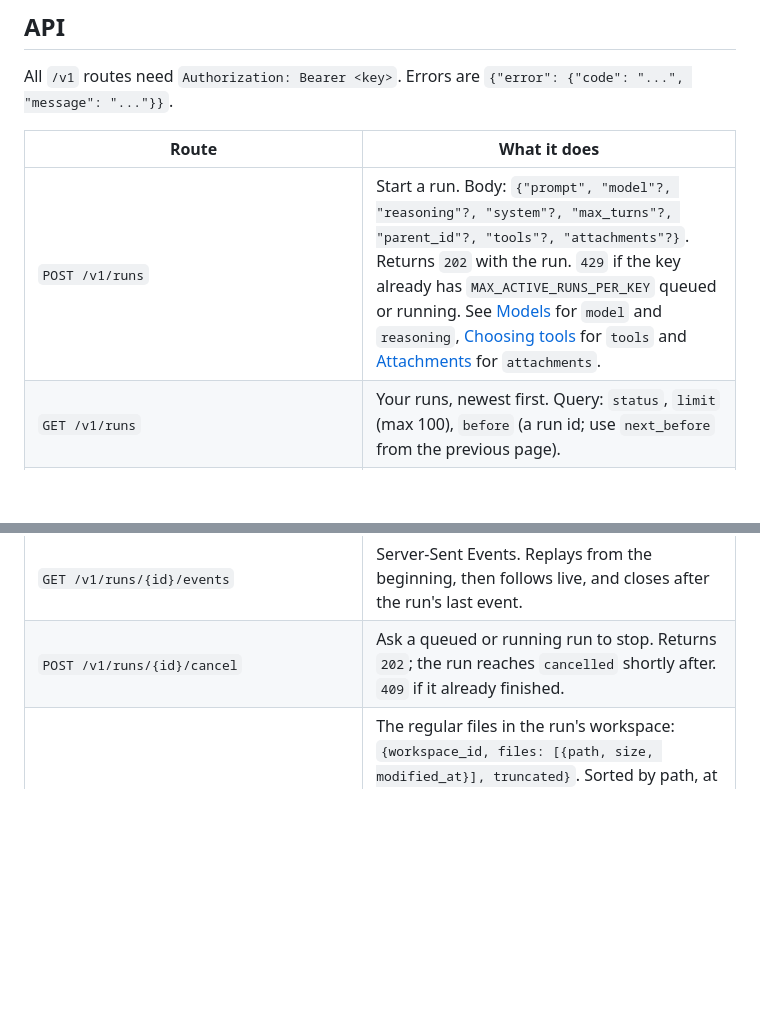
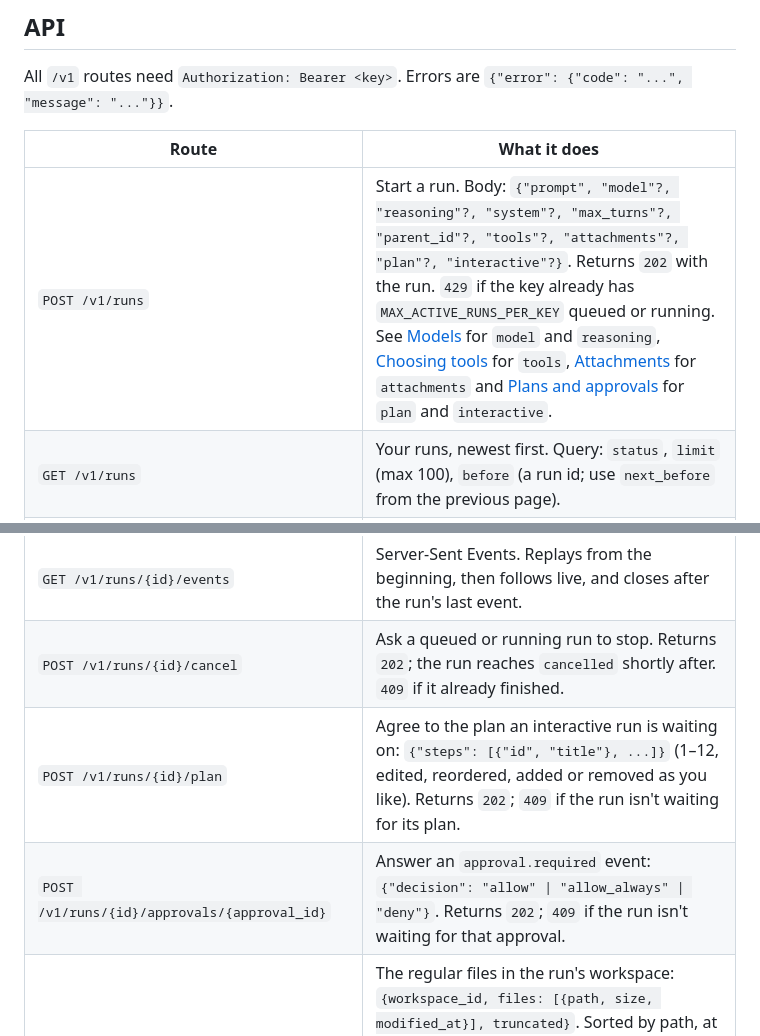
Before and after one commit to hanneshapke/cedar, a Markdown page: README.md, 2 parts joined by grey strips. Drawn GitHub-style; blank space fills up the shorter version.

```diff
--- a/README.md
+++ b/README.md
@@ -59,12 +59,14 @@ All `/v1` routes need `Authorization: Bearer <key>`. Errors are `{"error": {"cod
 
 | Route | What it does |
 | --- | --- |
-| `POST /v1/runs` | Start a run. Body: `{"prompt", "model"?, "reasoning"?, "system"?, "max_turns"?, "parent_id"?, "tools"?, "attachments"?}`. Returns `202` with the run. `429` if the key already has `MAX_ACTIVE_RUNS_PER_KEY` queued or running. See [Models](#models) for `model` and `reasoning`, [Choosing tools](#choosing-tools) for `tools` and [Attachments](#attachments) for `attachments`. |
+| `POST /v1/runs` | Start a run. Body: `{"prompt", "model"?, "reasoning"?, "system"?, "max_turns"?, "parent_id"?, "tools"?, "attachments"?, "plan"?, "interactive"?}`. Returns `202` with the run. `429` if the key already has `MAX_ACTIVE_RUNS_PER_KEY` queued or running. See [Models](#models) for `model` and `reasoning`, [Choosing tools](#choosing-tools) for `tools`, [Attachments](#attachments) for `attachments` and [Plans and approvals](#plans-and-approvals) for `plan` and `interactive`. |
 | `GET /v1/runs` | Your runs, newest first. Query: `status`, `limit` (max 100), `before` (a run id; use `next_before` from the previous page). |
 | `GET /v1/runs/{id}` | Status, `model_id`, `model`, `reasoning`, `turns`, `final_text`, `stop_reason`, `error`, token `usage`, timestamps. |
 | `GET /v1/runs/{id}/messages` | The stored conversation, as content blocks (`text`, `tool_use`, `tool_result`, and `image` / `document` for [attachments](#attachments), base64 included). |
 | `GET /v1/runs/{id}/events` | Server-Sent Events. Replays from the beginning, then follows live, and closes after the run's last event. |
 | `POST /v1/runs/{id}/cancel` | Ask a queued or running run to stop. Returns `202`; the run reaches `cancelled` shortly after. `409` if it already finished. |
+| `POST /v1/runs/{id}/plan` | Agree to the plan an interactive run is waiting on: `{"steps": [{"id", "title"}, ...]}` (1–12, edited, reordered, added or removed as you like). Returns `202`; `409` if the run isn't waiting for its plan. |
+| `POST /v1/runs/{id}/approvals/{approval_id}` | Answer an `approval.required` event: `{"decision": "allow" \| "allow_always" \| "deny"}`. Returns `202`; `409` if the run isn't waiting for that approval. |
 | `GET /v1/runs/{id}/files` | The regular files in the run's workspace: `{workspace_id, files: [{path, size, modified_at}], truncated}`. Sorted by path, at most 1000 entries; `.git`, `.local`, `.cache`, `.venv`, `venv`, `node_modules` and `__pycache__` are skipped. `404` once the workspace has expired. |
 | `GET /v1/runs/{id}/files/{path}` | Download one file as an attachment (`Content-Type` from the extension, `Content-Disposition` with the file name). `path` is relative to `/workspace`; `400` if it contains `..`, `404` if there is no such file or the workspace has expired. Files over 32 MiB are refused. |
 | `DELETE /v1/runs/{id}` | Delete a finished run with its messages and events. `409` while it is still active. |
```
Also changed, not shown: other parts of README.md (+56 -6 lines).
